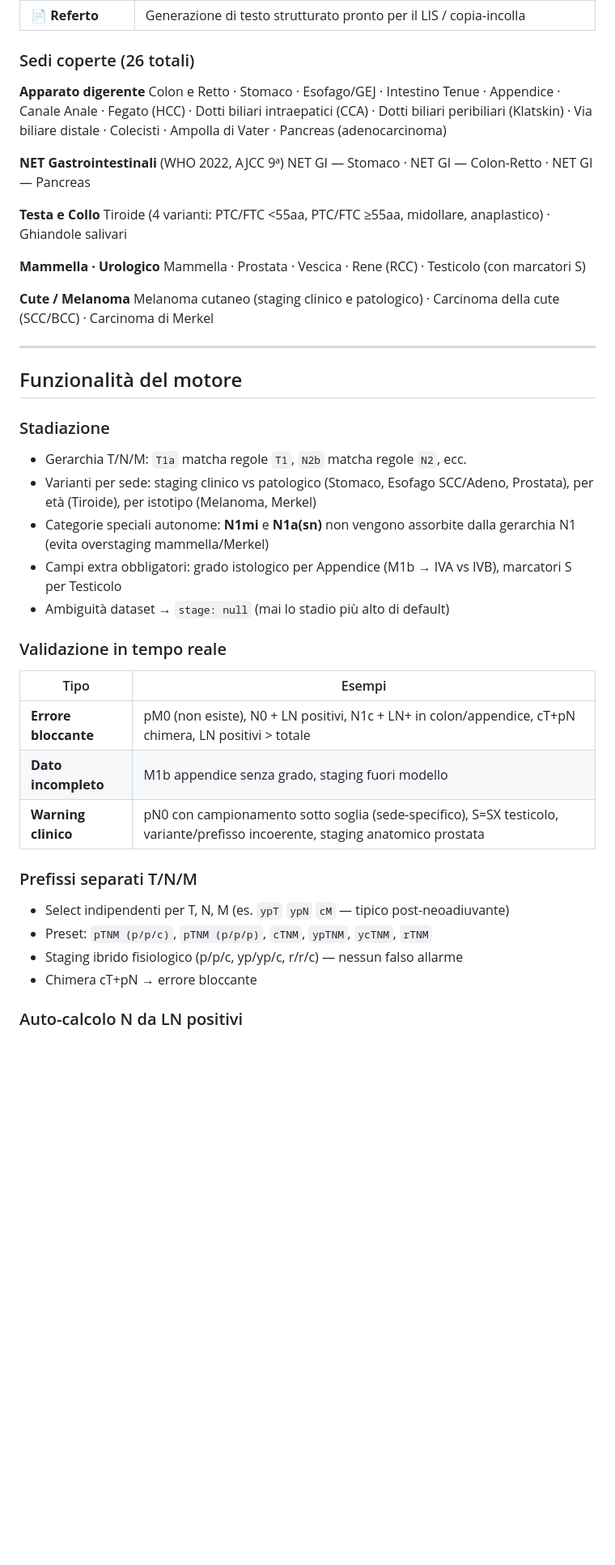
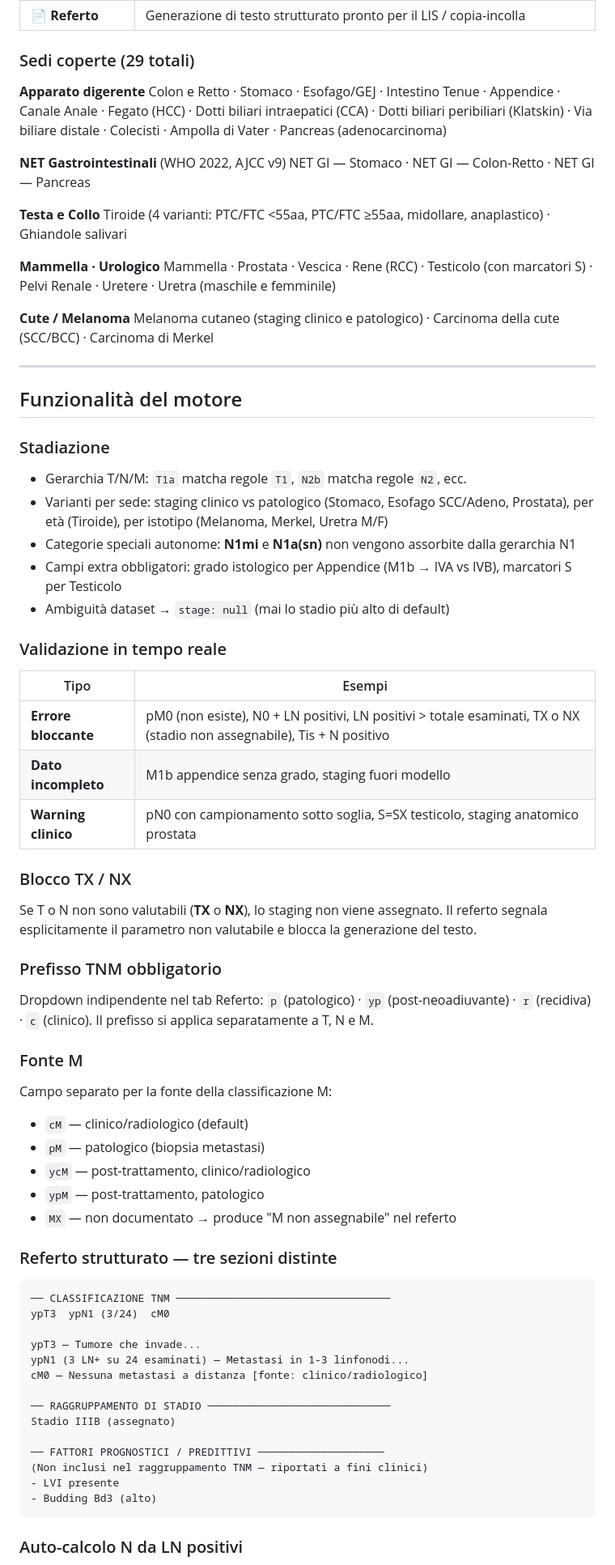
Before and after one commit to Infingardo/TNM, a Markdown page: README.md, the part around one of its changes. Shown at 81% size. GitHub-like rendering; blank space fills up the shorter version.

````diff
--- a/README.md
+++ b/README.md
@@ -15,19 +27,19 @@ Strumento HTML/JS autonomo per la classificazione TNM dei tumori maligni secondo
 | **🎯 Stadiazione** | Calcolo interattivo dello stadio con validazione in tempo reale |
 | **📄 Referto** | Generazione di testo strutturato pronto per il LIS / copia-incolla |
 
-### Sedi coperte (26 totali)
+### Sedi coperte (29 totali)
 
 **Apparato digerente**
 Colon e Retto · Stomaco · Esofago/GEJ · Intestino Tenue · Appendice · Canale Anale · Fegato (HCC) · Dotti biliari intraepatici (CCA) · Dotti biliari peribiliari (Klatskin) · Via biliare distale · Colecisti · Ampolla di Vater · Pancreas (adenocarcinoma)
 
-**NET Gastrointestinali** (WHO 2022, AJCC 9ª)
+**NET Gastrointestinali** (WHO 2022, AJCC v9)
 NET GI — Stomaco · NET GI — Colon-Retto · NET GI — Pancreas
 
 **Testa e Collo**
 Tiroide (4 varianti: PTC/FTC <55aa, PTC/FTC ≥55aa, midollare, anaplastico) · Ghiandole salivari
 
 **Mammella · Urologico**
-Mammella · Prostata · Vescica · Rene (RCC) · Testicolo (con marcatori S)
+Mammella · Prostata · Vescica · Rene (RCC) · Testicolo (con marcatori S) · Pelvi Renale · Uretere · Uretra (maschile e femminile)
 
 **Cute / Melanoma**
 Melanoma cutaneo (staging clinico e patologico) · Carcinoma della cute (SCC/BCC) · Carcinoma di Merkel
@@ -38,22 +50,48 @@ Melanoma cutaneo (staging clinico e patologico) · Carcinoma della cute (SCC/BCC
 
 ### Stadiazione
 - Gerarchia T/N/M: `T1a` matcha regole `T1`, `N2b` matcha regole `N2`, ecc.
-- Varianti per sede: staging clinico vs patologico (Stomaco, Esofago SCC/Adeno, Prostata), per età (Tiroide), per istotipo (Melanoma, Merkel)
-- Categorie speciali autonome: **N1mi** e **N1a(sn)** non vengono assorbite dalla gerarchia N1 (evita overstaging mammella/Merkel)
+- Varianti per sede: staging clinico vs patologico (Stomaco, Esofago SCC/Adeno, Prostata), per età (Tiroide), per istotipo (Melanoma, Merkel, Uretra M/F)
+- Categorie speciali autonome: **N1mi** e **N1a(sn)** non vengono assorbite dalla gerarchia N1
 - Campi extra obbligatori: grado istologico per Appendice (M1b → IVA vs IVB), marcatori S per Testicolo
 - Ambiguità dataset → `stage: null` (mai lo stadio più alto di default)
 
 ### Validazione in tempo reale
 | Tipo | Esempi |
 |------|--------|
-| **Errore bloccante** | pM0 (non esiste), N0 + LN positivi, N1c + LN+ in colon/appendice, cT+pN chimera, LN positivi > totale |
+| **Errore bloccante** | pM0 (non esiste), N0 + LN positivi, LN positivi > totale esaminati, TX o NX (stadio non assegnabile), Tis + N positivo |
 | **Dato incompleto** | M1b appendice senza grado, staging fuori modello |
-| **Warning clinico** | pN0 con campionamento sotto soglia (sede-specifico), S=SX testicolo, variante/prefisso incoerente, staging anatomico prostata |
+| **Warning clinico** | pN0 con campionamento sotto soglia, S=SX testicolo, staging anatomico prostata |
 
-### Prefissi separati T/N/M
-- Select indipendenti per T, N, M (es. `ypT` `ypN` `cM` — tipico post-neoadiuvante)
-- Preset: `pTNM (p/p/c)`, `pTNM (p/p/p)`, `cTNM`, `ypTNM`, `ycTNM`, `rTNM`
-- Staging ibrido fisiologico (p/p/c, yp/yp/c, r/r/c) — nessun falso allarme
-- Chimera cT+pN → errore bloccante
+### Blocco TX / NX
+Se T o N non sono valutabili (**TX** o **NX**), lo staging non viene assegnato. Il referto segnala esplicitamente il parametro non valutabile e blocca la generazione del testo.
+
+### Prefisso TNM obbligatorio
+Dropdown indipendente nel tab Referto: `p` (patologico) · `yp` (post-neoadiuvante) · `r` (recidiva) · `c` (clinico). Il prefisso si applica separatamente a T, N e M.
+
+### Fonte M
+Campo separato per la fonte della classificazione M:
+- `cM` — clinico/radiologico (default)
+- `pM` — patologico (biopsia metastasi)
+- `ycM` — post-trattamento, clinico/radiologico
+- `ypM` — post-trattamento, patologico
+- `MX` — non documentato → produce "M non assegnabile" nel referto
+
+### Referto strutturato — tre sezioni distinte
+```
+── CLASSIFICAZIONE TNM ──────────────────────────────────
+ypT3  ypN1 (3/24)  cM0
+
+ypT3 — Tumore che invade...
+ypN1 (3 LN+ su 24 esaminati) — Metastasi in 1-3 linfonodi...
+cM0 — Nessuna metastasi a distanza [fonte: clinico/radiologico]
+
+── RAGGRUPPAMENTO DI STADIO ─────────────────────────────
+Stadio IIIB (assegnato)
+
+── FATTORI PROGNOSTICI / PREDITTIVI ────────────────────
+(Non inclusi nel raggruppamento TNM — riportati a fini clinici)
+- LVI presente
+- Budding Bd3 (alto)
+```
 
 ### Auto-calcolo N da LN positivi
````
Also changed, not shown: other parts of README.md (+71 -53 lines).
